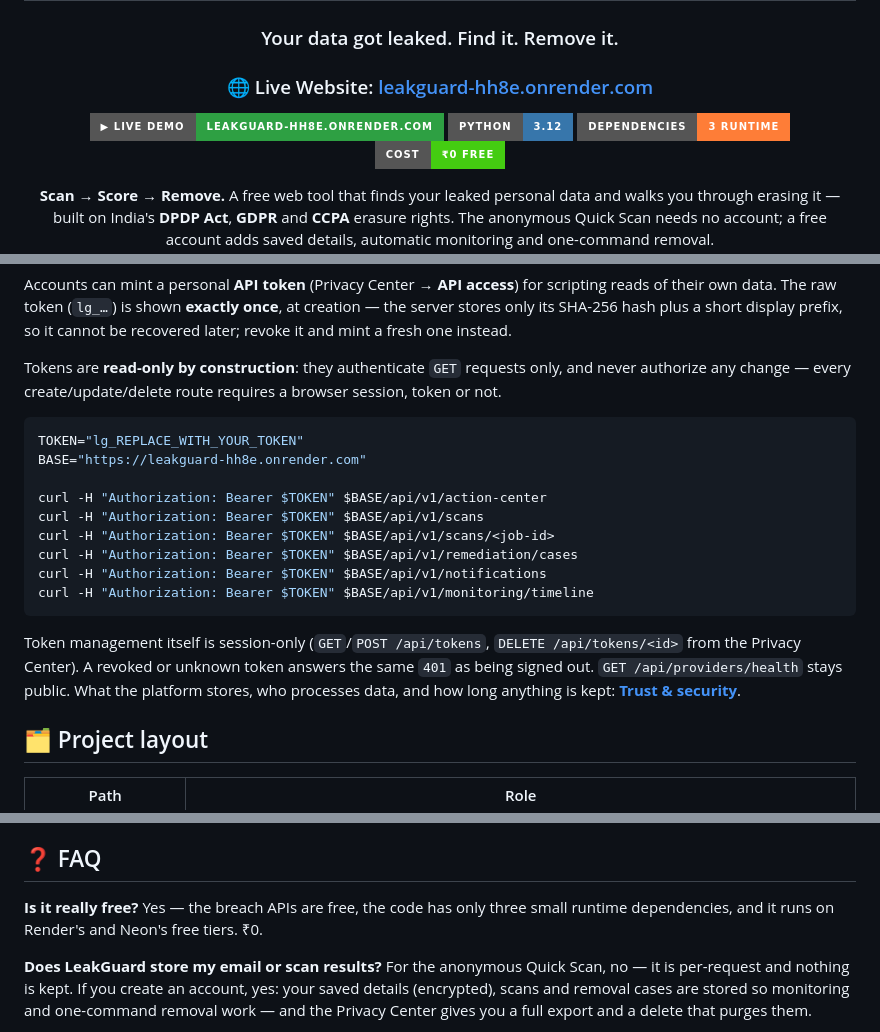
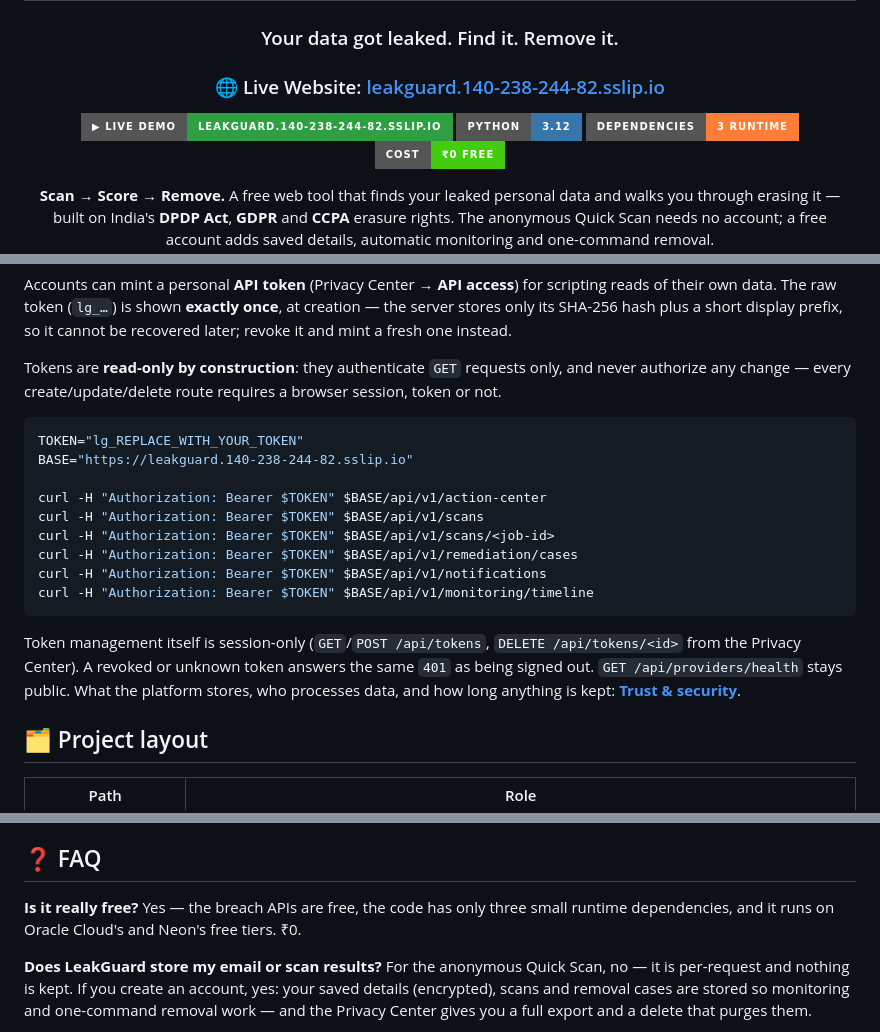
Before and after one commit to xorudra/leakguard, a Markdown page: README.md, 3 parts joined by grey strips. GitHub-like rendering; badges without logos.

Commit message:
docs(README): point live links at the current Oracle deployment

````diff
--- a/README.md
+++ b/README.md
@@ -4,9 +4,9 @@
 
 ### Your data got leaked. Find it. Remove it.
 
-### 🌐 Live Website: [leakguard-hh8e.onrender.com](https://leakguard-hh8e.onrender.com)
+### 🌐 Live Website: [leakguard.140-238-244-82.sslip.io](https://leakguard.140-238-244-82.sslip.io)
 
-[![Live Demo](https://img.shields.io/badge/▶_Live_Demo-leakguard--hh8e.onrender.com-2ea043?style=for-the-badge)](https://leakguard-hh8e.onrender.com)
+[![Live Demo](https://img.shields.io/badge/▶_Live_Demo-leakguard.140--238--244--82.sslip.io-2ea043?style=for-the-badge)](https://leakguard.140-238-244-82.sslip.io)
 ![Python](https://img.shields.io/badge/Python-3.12-3776AB?style=for-the-badge&logo=python&logoColor=white)
 ![Dependencies](https://img.shields.io/badge/Dependencies-3_runtime-important?style=for-the-badge)
 ![Cost](https://img.shields.io/badge/Cost-₹0_Free-success?style=for-the-badge)
@@ -124,7 +124,7 @@ Tokens are **read-only by construction**: they authenticate `GET` requests only,
 
 ```bash
 TOKEN="lg_REPLACE_WITH_YOUR_TOKEN"
-BASE="https://leakguard-hh8e.onrender.com"
+BASE="https://leakguard.140-238-244-82.sslip.io"
 
 curl -H "Authorization: Bearer $TOKEN" $BASE/api/v1/action-center
 curl -H "Authorization: Bearer $TOKEN" $BASE/api/v1/scans
@@ -169,7 +169,7 @@ Token management itself is session-only (`GET`/`POST /api/tokens`, `DELETE /api/
 
 ## ❓ FAQ
 
-**Is it really free?** Yes — the breach APIs are free, the code has only three small runtime dependencies, and it runs on Render's and Neon's free tiers. ₹0.
+**Is it really free?** Yes — the breach APIs are free, the code has only three small runtime dependencies, and it runs on Oracle Cloud's and Neon's free tiers. ₹0.
 
 **Does LeakGuard store my email or scan results?** For the anonymous Quick Scan, no — it is per-request and nothing is kept. If you create an account, yes: your saved details (encrypted), scans and removal cases are stored so monitoring and one-command removal work — and the Privacy Center gives you a full export and a delete that purges them.
 
````
Also changed, not shown: other parts of README.md (+1 -1 lines).
